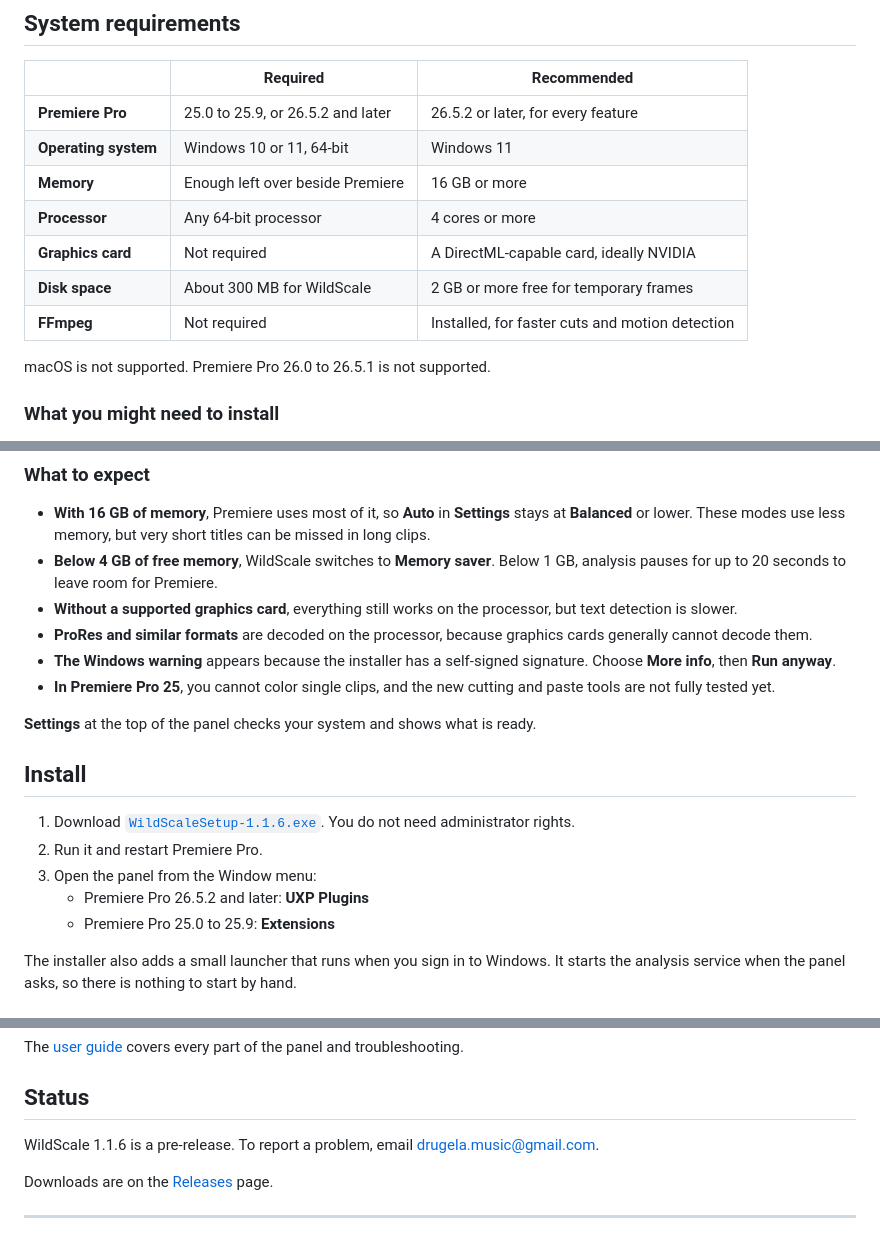
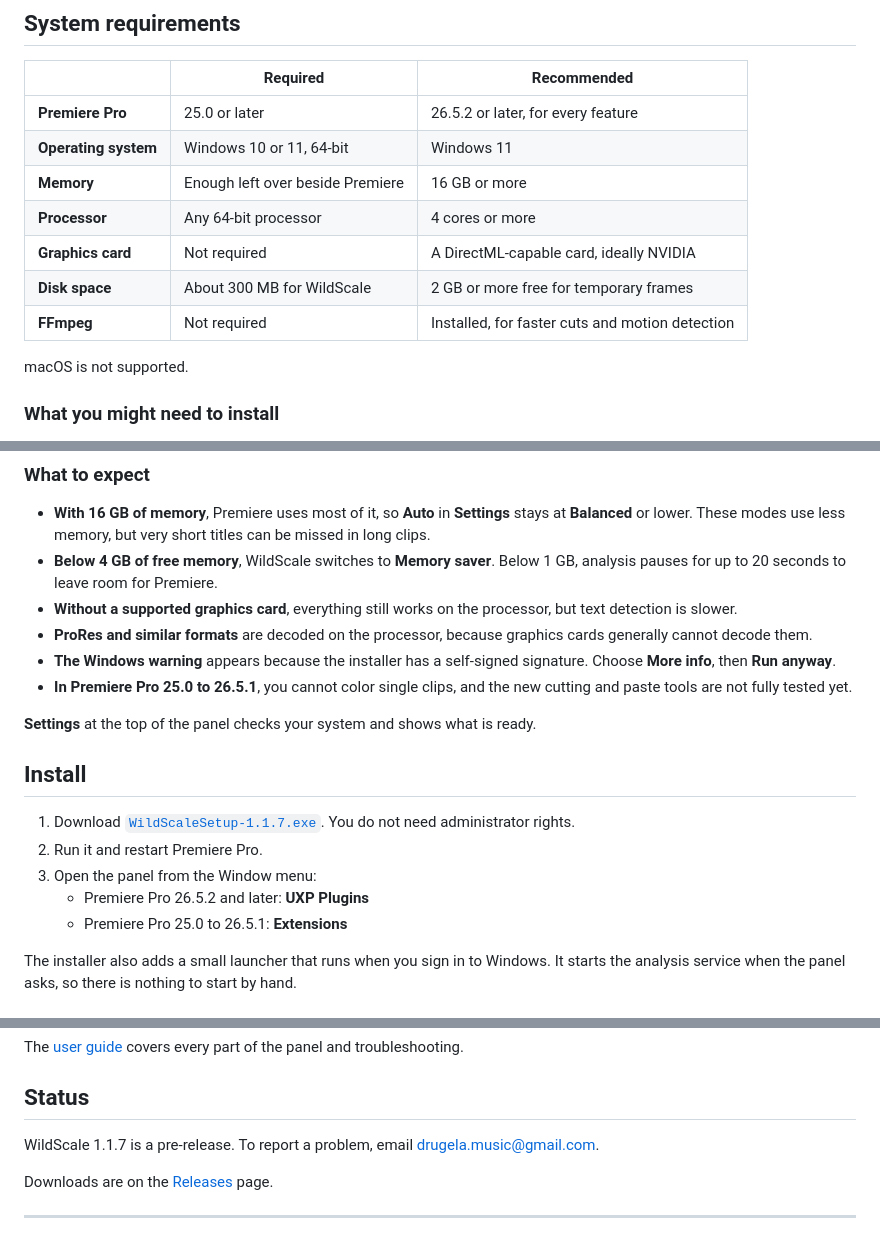
Before and after one commit to GSK95/WildScale, a Markdown page: README.md, 3 parts joined by grey strips. GitHub-like rendering.

Commit message:
Update README for WildScale 1.1.7
Co-Authored-By: Claude Opus 5.5 <noreply@anthropic.com>

```diff
--- a/README.md
+++ b/README.md
@@ -46,7 +46,7 @@ WildScale is a panel for Adobe Premiere Pro that reframes a horizontal edit for
 
 | | Required | Recommended |
 |---|---|---|
-| **Premiere Pro** | 25.0 to 25.9, or 26.5.2 and later | 26.5.2 or later, for every feature |
+| **Premiere Pro** | 25.0 or later | 26.5.2 or later, for every feature |
 | **Operating system** | Windows 10 or 11, 64-bit | Windows 11 |
 | **Memory** | Enough left over beside Premiere | 16 GB or more |
 | **Processor** | Any 64-bit processor | 4 cores or more |
@@ -54,7 +54,7 @@ WildScale is a panel for Adobe Premiere Pro that reframes a horizontal edit for
 | **Disk space** | About 300 MB for WildScale | 2 GB or more free for temporary frames |
 | **FFmpeg** | Not required | Installed, for faster cuts and motion detection |
 
-macOS is not supported. Premiere Pro 26.0 to 26.5.1 is not supported.
+macOS is not supported.
 
 ### What you might need to install
 
@@ -70,17 +70,17 @@ macOS is not supported. Premiere Pro 26.0 to 26.5.1 is not supported.
 - **Without a supported graphics card**, everything still works on the processor, but text detection is slower.
 - **ProRes and similar formats** are decoded on the processor, because graphics cards generally cannot decode them.
 - **The Windows warning** appears because the installer has a self-signed signature. Choose **More info**, then **Run anyway**.
-- **In Premiere Pro 25**, you cannot color single clips, and the new cutting and paste tools are not fully tested yet.
+- **In Premiere Pro 25.0 to 26.5.1**, you cannot color single clips, and the new cutting and paste tools are not fully tested yet.
 
 **Settings** at the top of the panel checks your system and shows what is ready.
 
 ## Install
 
-1. Download [`WildScaleSetup-1.1.6.exe`](https://github.com/GSK95/WildScale/releases/download/1.1.6/WildScaleSetup-1.1.6.exe). You do not need administrator rights.
+1. Download [`WildScaleSetup-1.1.7.exe`](https://github.com/GSK95/WildScale/releases/download/1.1.7/WildScaleSetup-1.1.7.exe). You do not need administrator rights.
 2. Run it and restart Premiere Pro.
 3. Open the panel from the Window menu:
    - Premiere Pro 26.5.2 and later: **UXP Plugins**
-   - Premiere Pro 25.0 to 25.9: **Extensions**
+   - Premiere Pro 25.0 to 26.5.1: **Extensions**
 
 The installer also adds a small launcher that runs when you sign in to Windows. It starts the analysis service when the panel asks, so there is nothing to start by hand.
 
@@ -96,7 +96,7 @@ The [user guide](https://gsk95.github.io/WildScale/guide.html) covers every part
 
 ## Status
 
-WildScale 1.1.6 is a pre-release. To report a problem, email [drugela.music@gmail.com](mailto:drugela.music@gmail.com).
+WildScale 1.1.7 is a pre-release. To report a problem, email [drugela.music@gmail.com](mailto:drugela.music@gmail.com).
 
 Downloads are on the [Releases](https://github.com/GSK95/WildScale/releases) page.
 
```
Also changed, not shown: other parts of README.md (+1 -1 lines), assets/panel.png.
